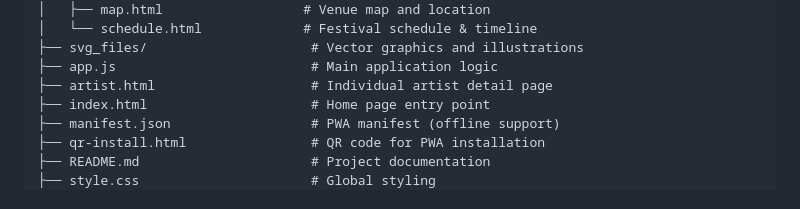
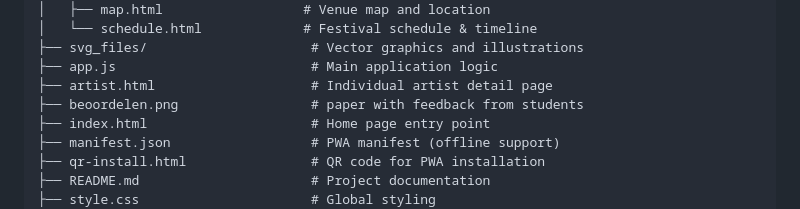
Before and after one commit to Reiko-dot/Module-festival-8.1, a Markdown page: README.md, the part around the change. Rendered like a GitHub page.

```diff
--- a/README.md
+++ b/README.md
@@ -22,6 +22,7 @@ MODULE-FESTIVAL-8.1/
 ├── svg_files/                     # Vector graphics and illustrations
 ├── app.js                         # Main application logic
 ├── artist.html                    # Individual artist detail page
+├── beoordelen.png                 # paper with feedback from students
 ├── index.html                     # Home page entry point
 ├── manifest.json                  # PWA manifest (offline support)
 ├── qr-install.html                # QR code for PWA installation
```
